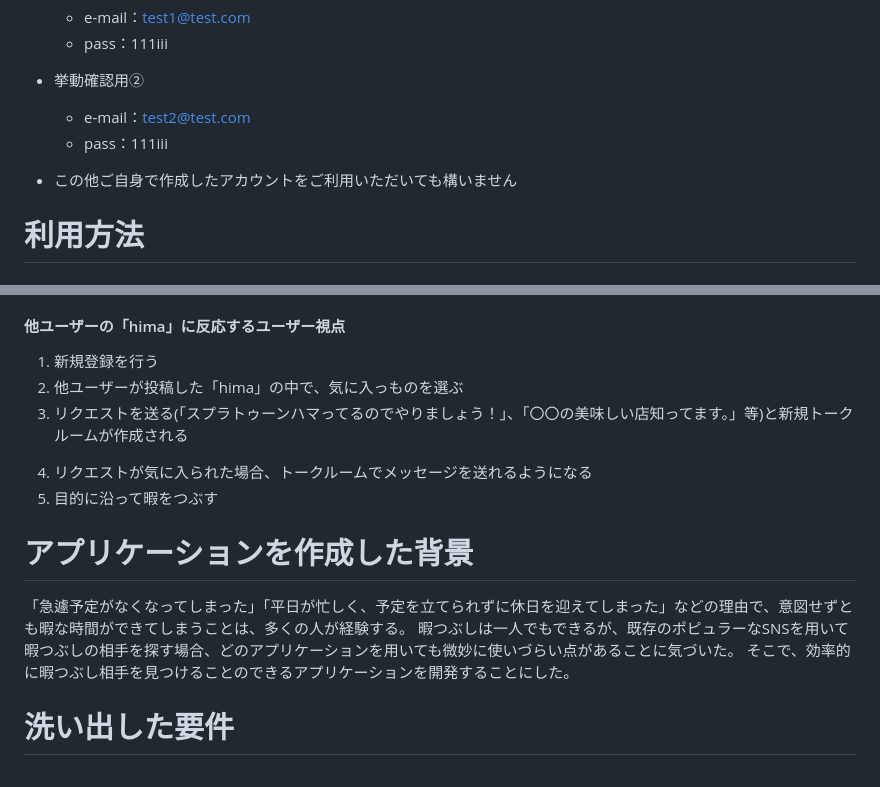
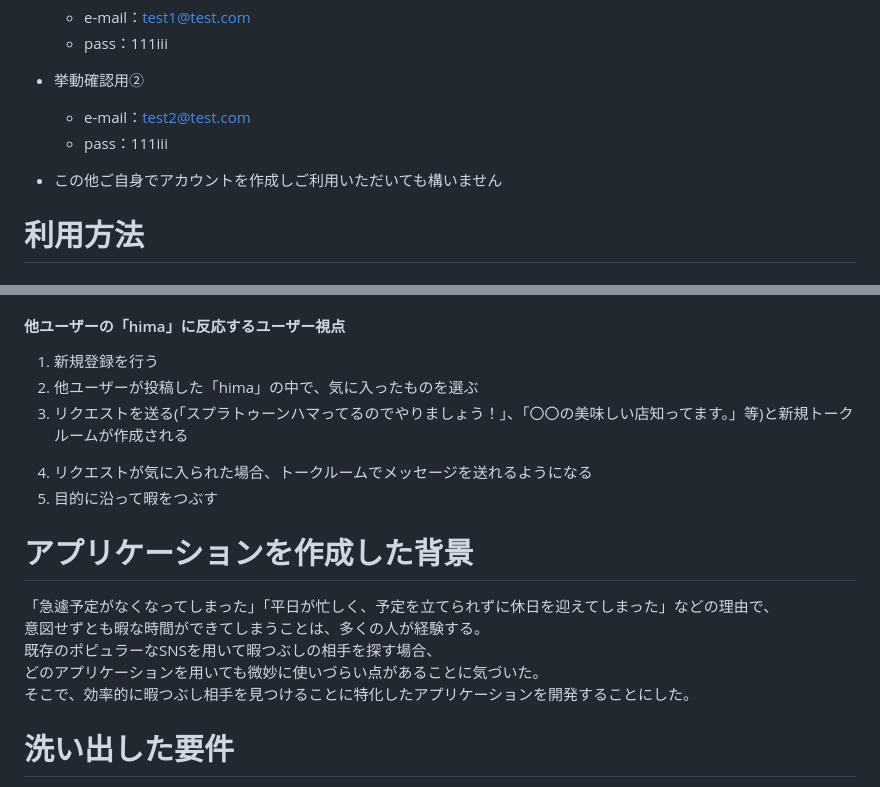
Before and after one commit to 38752/pick_me_app, a Markdown page: README.md, 2 parts joined by grey strips. Drawn GitHub-style.

```diff
--- a/README.md
+++ b/README.md
@@ -33,7 +33,7 @@ https://pickmeapp.onrender.com/
   - e-mail：test2@test.com
   - pass：111iii
 
-- この他ご自身で作成したアカウントをご利用いただいても構いません
+- この他ご自身でアカウントを作成しご利用いただいても構いません
 
 # 利用方法
 #### 「hima」を投稿するユーザー視点
@@ -46,16 +46,18 @@ https://pickmeapp.onrender.com/
 
 #### 他ユーザーの「hima」に反応するユーザー視点
 1. 新規登録を行う
-2. 他ユーザーが投稿した「hima」の中で、気に入っものを選ぶ
+2. 他ユーザーが投稿した「hima」の中で、気に入ったものを選ぶ
 3. リクエストを送る(「スプラトゥーンハマってるのでやりましょう！」、「〇〇の美味しい店知ってます。」等)と新規トークルームが作成される
 <!-- フォロー機能もあるが、現状使ってない -->
 4. リクエストが気に入られた場合、トークルームでメッセージを送れるようになる
 5. 目的に沿って暇をつぶす
 
 # アプリケーションを作成した背景
-「急遽予定がなくなってしまった」「平日が忙しく、予定を立てられずに休日を迎えてしまった」などの理由で、意図せずとも暇な時間ができてしまうことは、多くの人が経験する。
-暇つぶしは一人でもできるが、既存のポピュラーなSNSを用いて暇つぶしの相手を探す場合、どのアプリケーションを用いても微妙に使いづらい点があることに気づいた。
-そこで、効率的に暇つぶし相手を見つけることのできるアプリケーションを開発することにした。
+「急遽予定がなくなってしまった」「平日が忙しく、予定を立てられずに休日を迎えてしまった」などの理由で、<br>
+意図せずとも暇な時間ができてしまうことは、多くの人が経験する。<br>
+既存のポピュラーなSNSを用いて暇つぶしの相手を探す場合、<br>
+どのアプリケーションを用いても微妙に使いづらい点があることに気づいた。<br>
+そこで、効率的に暇つぶし相手を見つけることに特化したアプリケーションを開発することにした。
 
 <!--
 使いづらい点まとめ
```
Also changed, not shown: other parts of README.md (+0 -1 lines).
